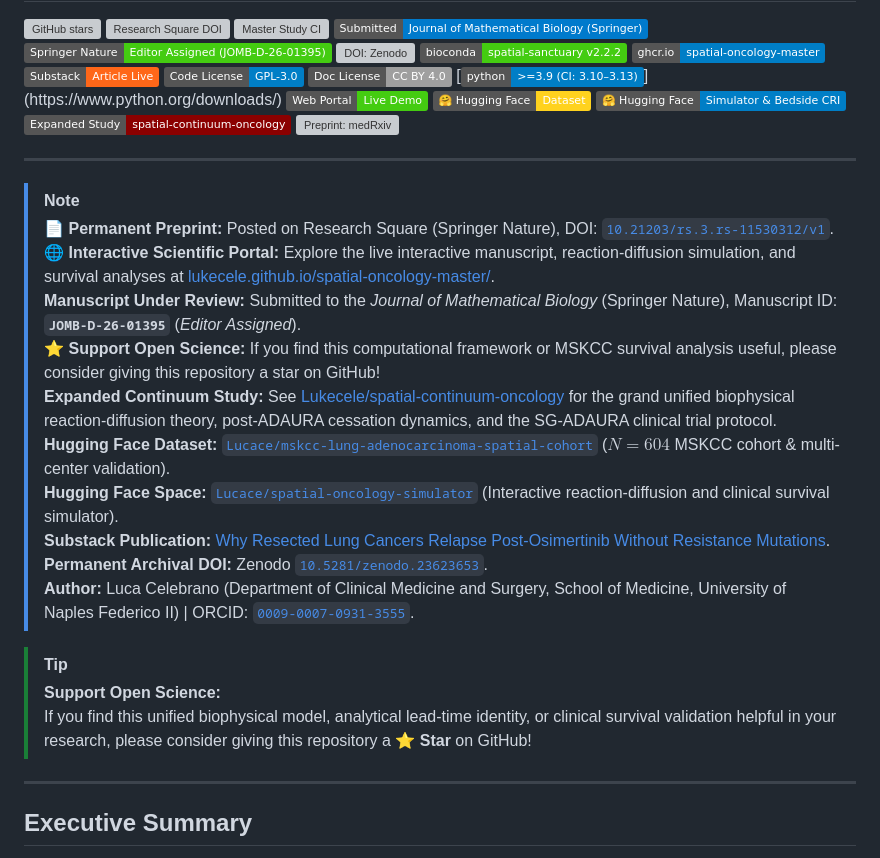
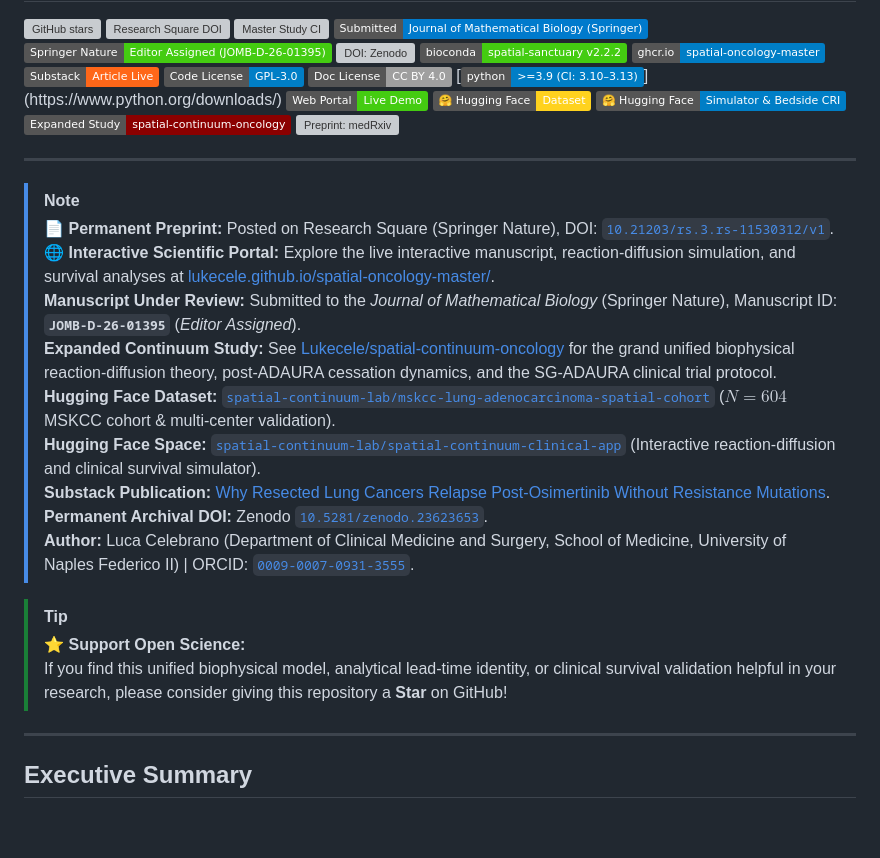
Before and after one commit to Lukecele/spatial-oncology-master, a Markdown page: README.md, the part around one of its changes. GitHub-like rendering; badges without logos; blank space fills up the shorter version; grey boxes are pictures that could not be loaded.

Commit message:
docs: deduplicate star notice and update Hugging Face URLs to spatial-continuum-lab

```diff
--- a/README.md
+++ b/README.md
@@ -24,17 +24,16 @@
 > 📄 **Permanent Preprint:** Posted on Research Square (Springer Nature), DOI: [`10.21203/rs.3.rs-11530312/v1`](https://doi.org/10.21203/rs.3.rs-11530312/v1).
 > 🌐 **Interactive Scientific Portal:** Explore the live interactive manuscript, reaction-diffusion simulation, and survival analyses at [lukecele.github.io/spatial-oncology-master/](https://lukecele.github.io/spatial-oncology-master/).
 > **Manuscript Under Review:** Submitted to the *Journal of Mathematical Biology* (Springer Nature), Manuscript ID: **`JOMB-D-26-01395`** (*Editor Assigned*).
-> ⭐️ **Support Open Science:** If you find this computational framework or MSKCC survival analysis useful, please consider giving this repository a star on GitHub!
 > **Expanded Continuum Study:** See [Lukecele/spatial-continuum-oncology](https://github.com/Lukecele/spatial-continuum-oncology) for the grand unified biophysical reaction-diffusion theory, post-ADAURA cessation dynamics, and the SG-ADAURA clinical trial protocol.
-> **Hugging Face Dataset:** [`Lucace/mskcc-lung-adenocarcinoma-spatial-cohort`](https://huggingface.co/datasets/Lucace/mskcc-lung-adenocarcinoma-spatial-cohort) ($N = 604$ MSKCC cohort & multi-center validation).
-> **Hugging Face Space:** [`Lucace/spatial-oncology-simulator`](https://huggingface.co/spaces/Lucace/spatial-oncology-simulator) (Interactive reaction-diffusion and clinical survival simulator).
+> **Hugging Face Dataset:** [`spatial-continuum-lab/mskcc-lung-adenocarcinoma-spatial-cohort`](https://huggingface.co/datasets/spatial-continuum-lab/mskcc-lung-adenocarcinoma-spatial-cohort) ($N = 604$ MSKCC cohort & multi-center validation).
+> **Hugging Face Space:** [`spatial-continuum-lab/spatial-continuum-clinical-app`](https://huggingface.co/spaces/spatial-continuum-lab/spatial-continuum-clinical-app) (Interactive reaction-diffusion and clinical survival simulator).
 > **Substack Publication:** [Why Resected Lung Cancers Relapse Post-Osimertinib Without Resistance Mutations](https://lucacelebrano.substack.com/p/why-resected-lung-cancers-relapse).
 > **Permanent Archival DOI:** Zenodo [`10.5281/zenodo.23623653`](https://doi.org/10.5281/zenodo.23623653).
 > **Author:** Luca Celebrano (Department of Clinical Medicine and Surgery, School of Medicine, University of Naples Federico II) | ORCID: [`0009-0007-0931-3555`](https://orcid.org/0009-0007-0931-3555).
 
 > [!TIP]
-> **Support Open Science:**
-> If you find this unified biophysical model, analytical lead-time identity, or clinical survival validation helpful in your research, please consider giving this repository a ⭐ **Star** on GitHub!
+> ⭐️ **Support Open Science:**
+> If you find this unified biophysical model, analytical lead-time identity, or clinical survival validation helpful in your research, please consider giving this repository a **Star** on GitHub!
 
 ---
 
```
Also changed, not shown: other parts of README.md (+2 -2 lines).
